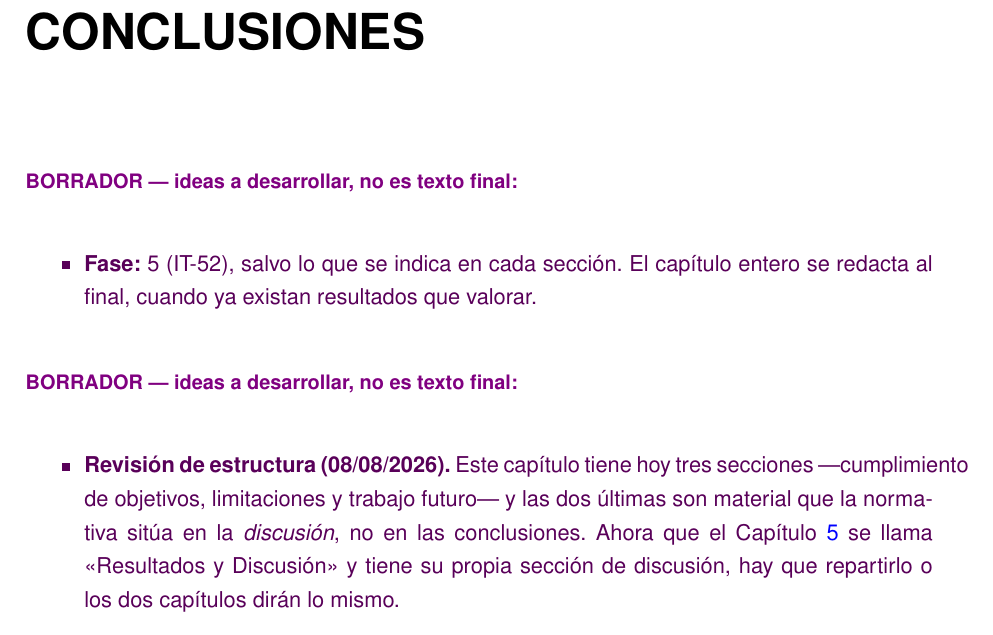
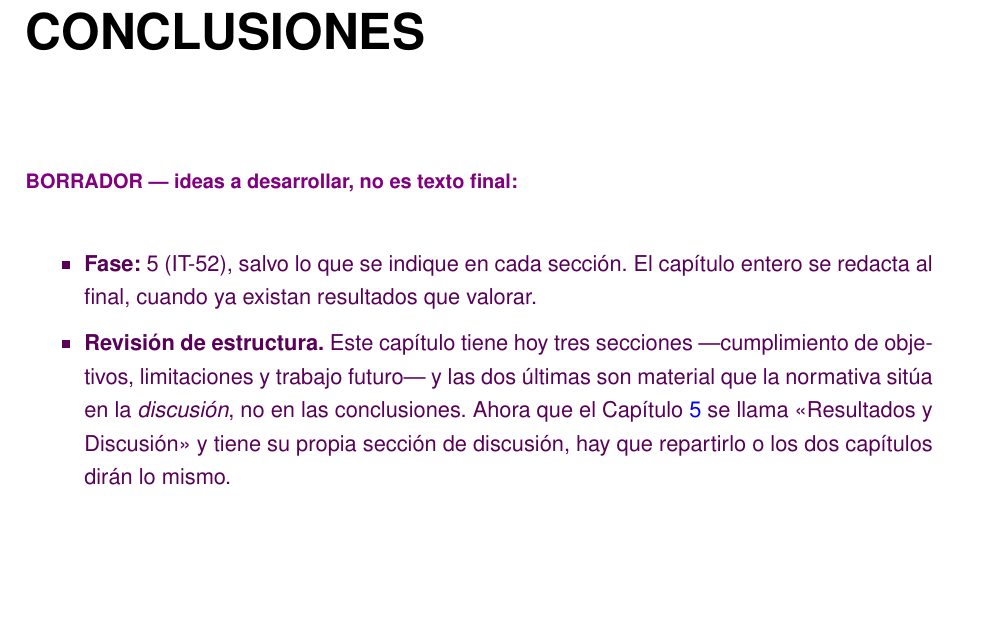
Before and after one commit to samubp10/tfg-recomendador-uja, a LaTeX document (memoria/main.tex, which reads memoria/capitulos/Conclusiones.tex): part of page 107 of 119, cut so that both start at the same text, the shorter picture padded with empty space. Compiled offline with pdfLaTeX.

Commit message:
docs(IT-58): un solo borrador en el capitulo de conclusiones

```diff
--- a/memoria/capitulos/Conclusiones.tex
+++ b/memoria/capitulos/Conclusiones.tex
@@ -2,14 +2,9 @@
 \label{cap:conclusiones}
 
 \begin{borrador}
-  \item \textbf{Fase:} 5 (IT-52), salvo lo que se indica en cada sección. El
-  capítulo entero se redacta al final, cuando ya existan resultados que
-  valorar.
-\end{borrador}
-
-
-\begin{borrador}
-  \item \textbf{Revisión de estructura (08/08/2026).} Este capítulo tiene hoy tres secciones
+  \item \textbf{Fase:} 5 (IT-52), salvo lo que se indique en cada sección. El capítulo
+  entero se redacta al final, cuando ya existan resultados que valorar.
+  \item \textbf{Revisión de estructura.} Este capítulo tiene hoy tres secciones
   ---cumplimiento de objetivos, limitaciones y trabajo futuro--- y las dos últimas son
   material que la normativa sitúa en la \emph{discusión}, no en las conclusiones. Ahora que
   el Capítulo~\ref{cap:resultados} se llama <<Resultados y Discusión>> y tiene su propia
```
